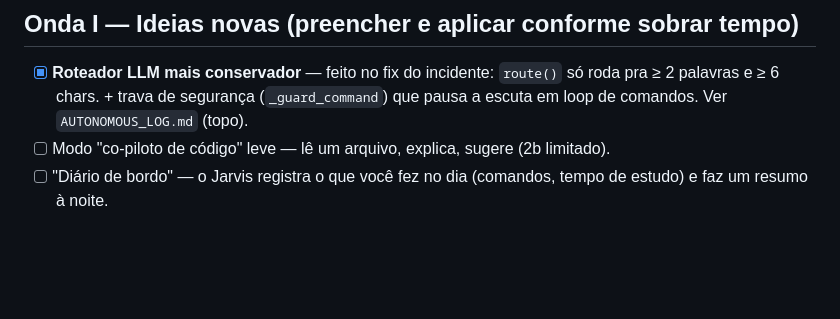
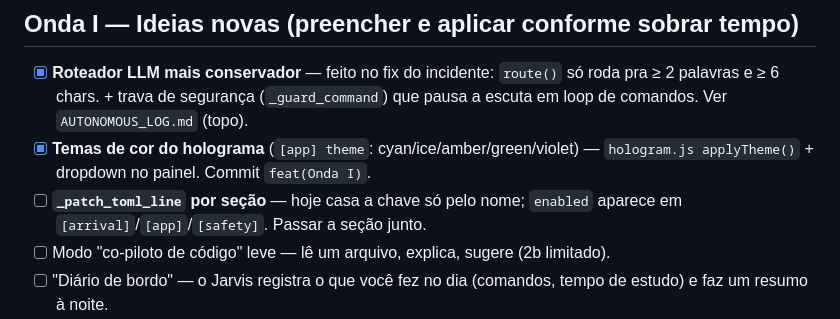
Before and after one commit to arthurronaldodasilvaa-commits/jarvis-teste, a Markdown page: ROADMAP_2.md, the part around the change. GitHub-like rendering; blank space fills up the shorter version.

```diff
--- a/ROADMAP_2.md
+++ b/ROADMAP_2.md
@@ -114,6 +114,10 @@ O maior salto de "sensação de Iron Man". Renderizador + mãos já dão conta.
 - [x] **Roteador LLM mais conservador** — feito no fix do incidente: `route()`
       só roda pra ≥ 2 palavras e ≥ 6 chars. + trava de segurança (`_guard_command`)
       que pausa a escuta em loop de comandos. Ver `AUTONOMOUS_LOG.md` (topo).
+- [x] **Temas de cor do holograma** (`[app] theme`: cyan/ice/amber/green/violet)
+      — `hologram.js applyTheme()` + dropdown no painel. Commit `feat(Onda I)`.
+- [ ] **`_patch_toml_line` por seção** — hoje casa a chave só pelo nome; `enabled`
+      aparece em `[arrival]`/`[app]`/`[safety]`. Passar a seção junto.
 - [ ] Modo "co-piloto de código" leve — lê um arquivo, explica, sugere (2b limitado).
 - [ ] "Diário de bordo" — o Jarvis registra o que você fez no dia (comandos,
       tempo de estudo) e faz um resumo à noite.
```
Also changed, not shown: AUTONOMOUS_LOG.md (+10 -2 lines).
